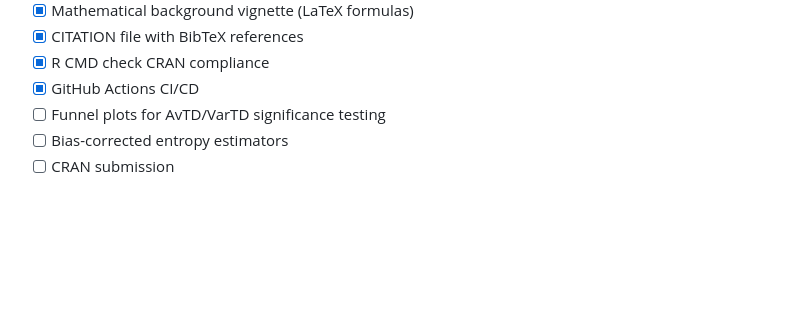
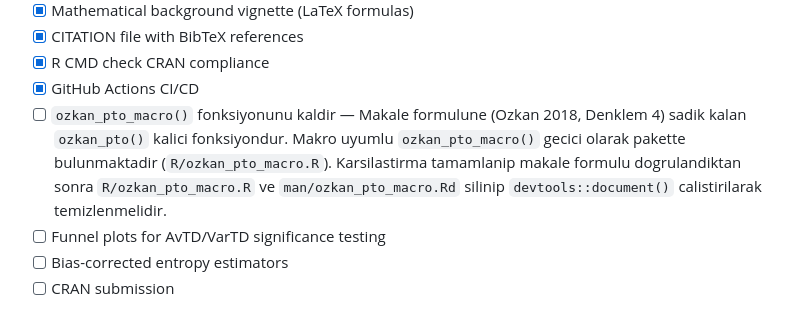
Before and after one commit to mgorgoz/taxonomic-diversity-r, a Markdown page: README.md, the part around the change. Rendered like a GitHub page; blank space fills up the shorter version.

Commit message:
docs: roadmap'e ozkan_pto_macro kaldirilma gorevini ekle
Makro uyumlu fonksiyonun gecici oldugunu ve karsilastirma
tamamlandiktan sonra silinmesi gerektigini belirten madde eklendi.

```diff
--- a/README.md
+++ b/README.md
@@ -124,6 +124,7 @@ This package implements the Deng entropy-based taxonomic diversity measure propo
 - [x] CITATION file with BibTeX references
 - [x] R CMD check CRAN compliance
 - [x] GitHub Actions CI/CD
+- [ ] `ozkan_pto_macro()` fonksiyonunu kaldir — Makale formulune (Ozkan 2018, Denklem 4) sadik kalan `ozkan_pto()` kalici fonksiyondur. Makro uyumlu `ozkan_pto_macro()` gecici olarak pakette bulunmaktadir (`R/ozkan_pto_macro.R`). Karsilastirma tamamlanip makale formulu dogrulandiktan sonra `R/ozkan_pto_macro.R` ve `man/ozkan_pto_macro.Rd` silinip `devtools::document()` calistirilarak temizlenmelidir.
 - [ ] Funnel plots for AvTD/VarTD significance testing
 - [ ] Bias-corrected entropy estimators
 - [ ] CRAN submission
```
